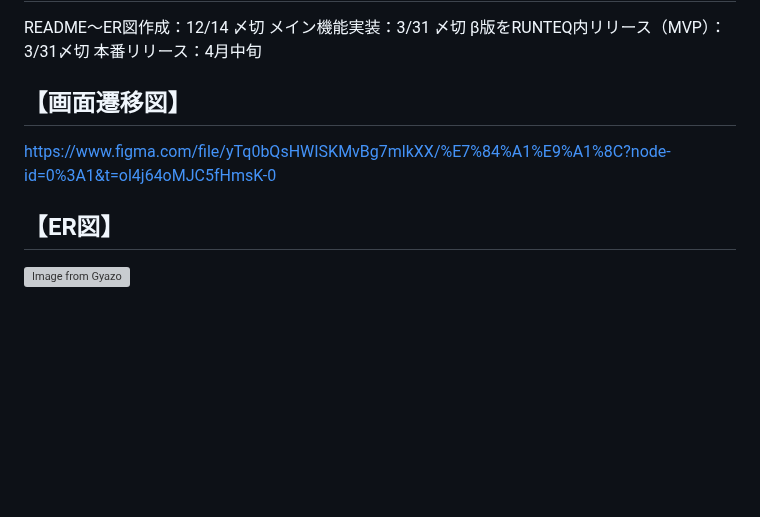
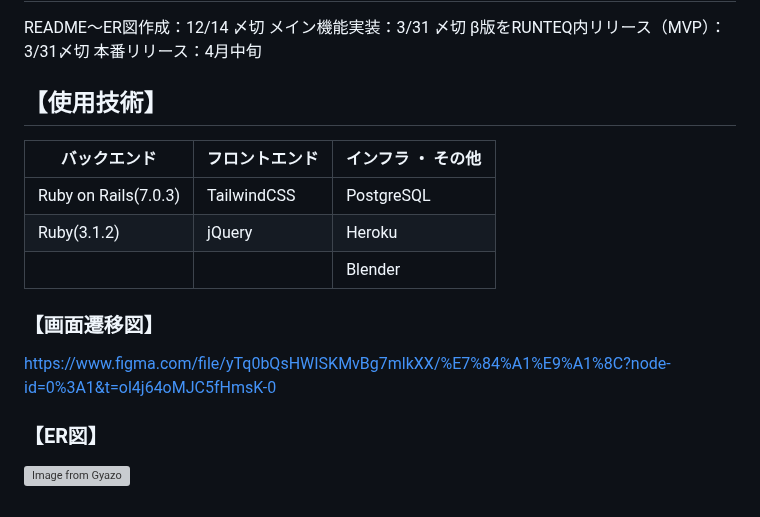
Before and after one commit to aya1357/yumelog777, a Markdown page: README.md, the part around one of its changes. GitHub-like rendering; blank space fills up the shorter version; grey boxes are pictures that could not be loaded.

```diff
--- a/README.md
+++ b/README.md
@@ -75,8 +75,16 @@ README〜ER図作成：12/14 〆切
 β版をRUNTEQ内リリース（MVP）：3/31〆切
 本番リリース：4月中旬
 
-## 【画面遷移図】<br>
+
+## 【使用技術】
+|  バックエンド  |  フロントエンド  |  インフラ ・ その他 |
+| ---- | ---- | ---- |
+|  Ruby on Rails(7.0.3)  |  TailwindCSS  |  PostgreSQL  |
+|  Ruby(3.1.2)  |  jQuery  |  Heroku  |
+|    |    |  Blender |
+
+### 【画面遷移図】<br>
 https://www.figma.com/file/yTq0bQsHWISKMvBg7mlkXX/%E7%84%A1%E9%A1%8C?node-id=0%3A1&t=ol4j64oMJC5fHmsK-0
 
-## 【ER図】<br>
+### 【ER図】<br>
 [![Image from Gyazo](https://i.gyazo.com/b0417f1c1dc24478cbe0711125b08fb5.png)](https://gyazo.com/b0417f1c1dc24478cbe0711125b08fb5)
```
Also changed, not shown: other parts of README.md (+1 -1 lines).
